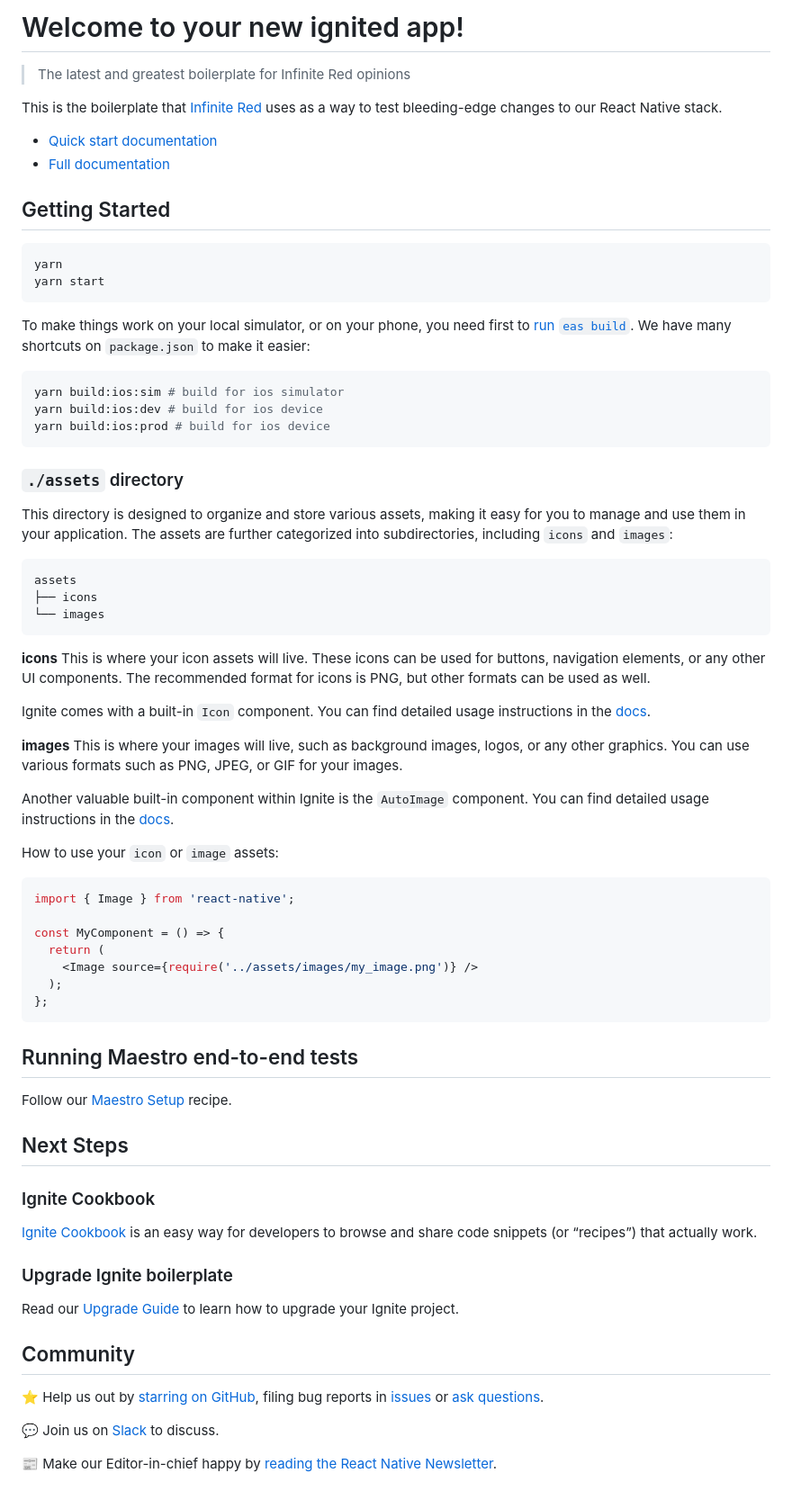
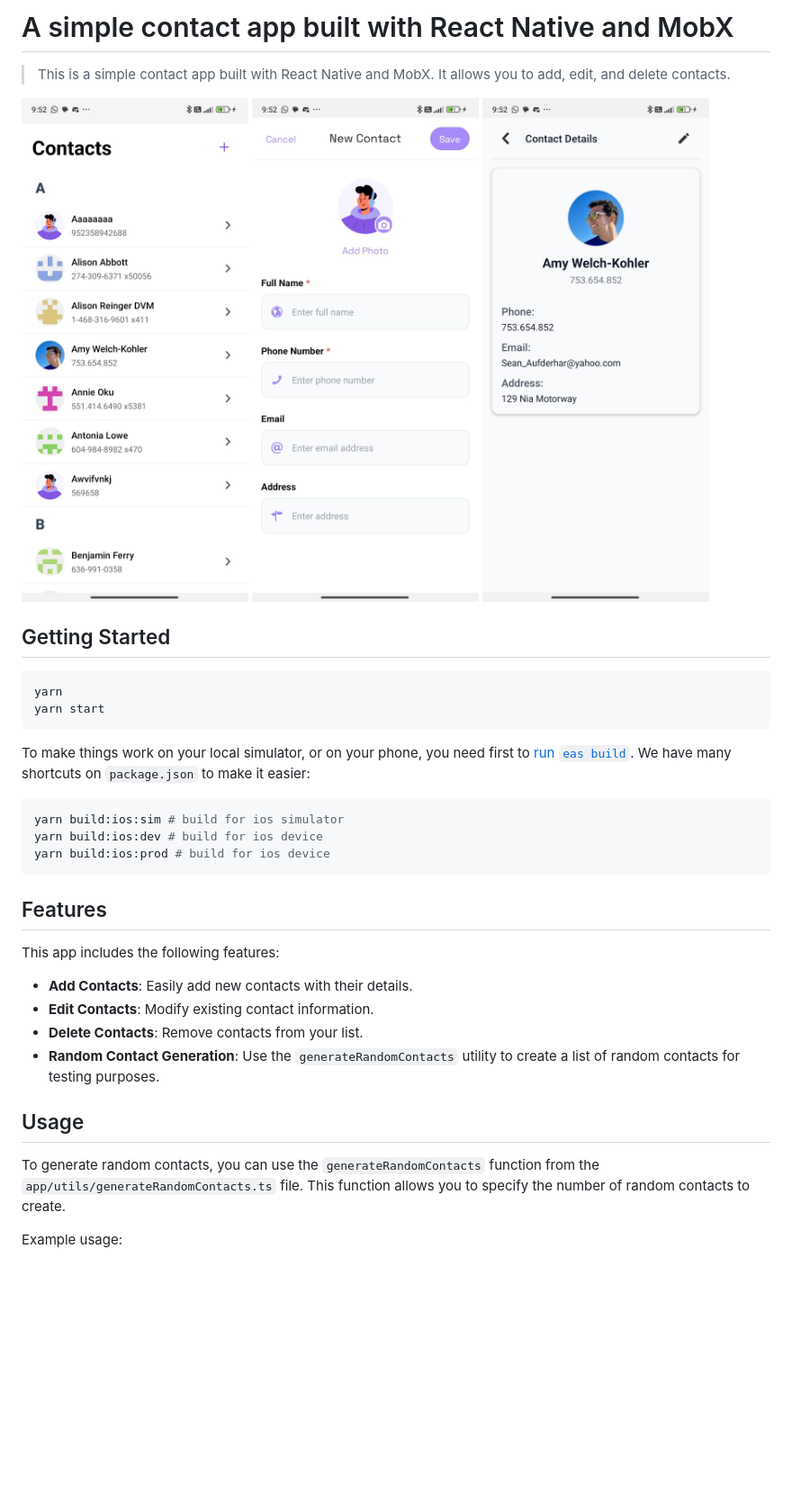
Before and after one commit to Aadityaa2606/Contact-App, a Markdown page: README.md, the part around the change. Shown: that part at 90% size. Rendered like a GitHub page; pictures changed too: image-1.png (added), image-2.png (added), image.png (added); blank space fills up the shorter version.

Commit message:
📝 Updated readme

````diff
--- a/README.md
+++ b/README.md
@@ -1,11 +1,10 @@
-# Welcome to your new ignited app!
+# A simple contact app built with React Native and MobX
 
-> The latest and greatest boilerplate for Infinite Red opinions
+> This is a simple contact app built with React Native and MobX. It allows you to add, edit, and delete contacts.
 
-This is the boilerplate that [Infinite Red](https://infinite.red) uses as a way to test bleeding-edge changes to our React Native stack.
-
-- [Quick start documentation](https://github.com/infinitered/ignite/blob/master/docs/boilerplate/Boilerplate.md)
-- [Full documentation](https://github.com/infinitered/ignite/blob/master/docs/README.md)
+<img src="image.png" alt="image" width="300" />
+<img src="image-1.png" alt="image" width="300" />
+<img src="image-2.png" alt="image" width="300" />
 
 ## Getting Started
 
@@ -21,57 +20,17 @@ yarn build:ios:sim # build for ios simulator
 yarn build:ios:dev # build for ios device
 yarn build:ios:prod # build for ios device
 ```
+## Features
 
-### `./assets` directory
+This app includes the following features:
 
-This directory is designed to organize and store various assets, making it easy for you to manage and use them in your application. The assets are further categorized into subdirectories, including `icons` and `images`:
+- **Add Contacts**: Easily add new contacts with their details.
+- **Edit Contacts**: Modify existing contact information.
+- **Delete Contacts**: Remove contacts from your list.
+- **Random Contact Generation**: Use the `generateRandomContacts` utility to create a list of random contacts for testing purposes.
 
-```tree
-assets
-├── icons
-└── images
-```
+## Usage
 
-**icons**
-This is where your icon assets will live. These icons can be used for buttons, navigation elements, or any other UI components. The recommended format for icons is PNG, but other formats can be used as well.
+To generate random contacts, you can use the `generateRandomContacts` function from the `app/utils/generateRandomContacts.ts` file. This function allows you to specify the number of random contacts to create.
 
-Ignite comes with a built-in `Icon` component. You can find detailed usage instructions in the [docs](https://github.com/infinitered/ignite/blob/master/docs/boilerplate/app/components/Icon.md).
-
-**images**
-This is where your images will live, such as background images, logos, or any other graphics. You can use various formats such as PNG, JPEG, or GIF for your images.
-
-Another valuable built-in component within Ignite is the `AutoImage` component. You can find detailed usage instructions in the [docs](https://github.com/infinitered/ignite/blob/master/docs/Components-AutoImage.md).
-
-How to use your `icon` or `image` assets:
-
-```typescript
-import { Image } from 'react-native';
-
-const MyComponent = () => {
-  return (
-    <Image source={require('../assets/images/my_image.png')} />
-  );
-};
-```
-
-## Running Maestro end-to-end tests
-
-Follow our [Maestro Setup](https://ignitecookbook.com/docs/recipes/MaestroSetup) recipe.
-
-## Next Steps
-
-### Ignite Cookbook
-
-[Ignite Cookbook](https://ignitecookbook.com/) is an easy way for developers to browse and share code snippets (or “recipes”) that actually work.
-
-### Upgrade Ignite boilerplate
-
-Read our [Upgrade Guide](https://ignitecookbook.com/docs/recipes/UpdatingIgnite) to learn how to upgrade your Ignite project.
-
-## Community
-
-⭐️ Help us out by [starring on GitHub](https://github.com/infinitered/ignite), filing bug reports in [issues](https://github.com/infinitered/ignite/issues) or [ask questions](https://github.com/infinitered/ignite/discussions).
-
-💬 Join us on [Slack](https://join.slack.com/t/infiniteredcommunity/shared_invite/zt-1f137np4h-zPTq_CbaRFUOR_glUFs2UA) to discuss.
-
-📰 Make our Editor-in-chief happy by [reading the React Native Newsletter](https://reactnativenewsletter.com/).
+Example usage:
````
